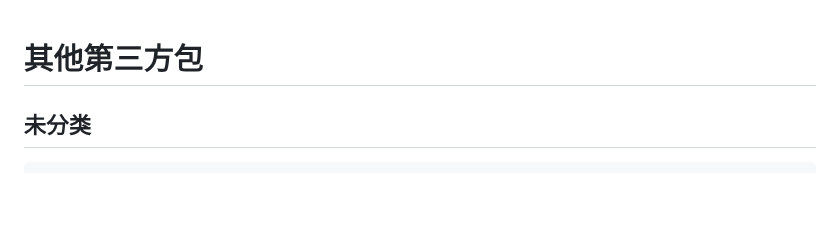
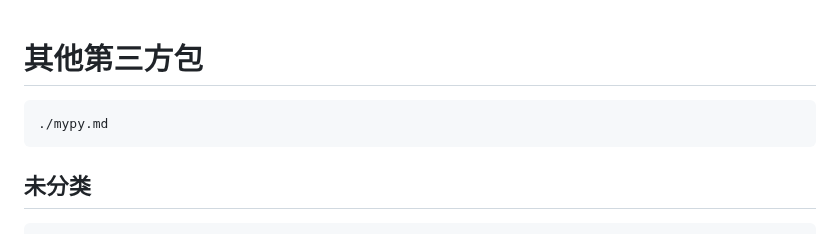
Before and after one commit to ramwin/python-reference, a Markdown page: other_useful_library/README.md, the part around the change. GitHub-like rendering; blank space fills up the shorter version.

Commit message:
feat: mypy

````diff
--- a/other_useful_library/README.md
+++ b/other_useful_library/README.md
@@ -1,4 +1,7 @@
 # 其他第三方包
+```{toctree}
+./mypy.md
+```
 
 ## 未分类
 ```{toctree}
````
Also changed, not shown: other_useful_library/mypy.md (added, +31 -0 lines).
